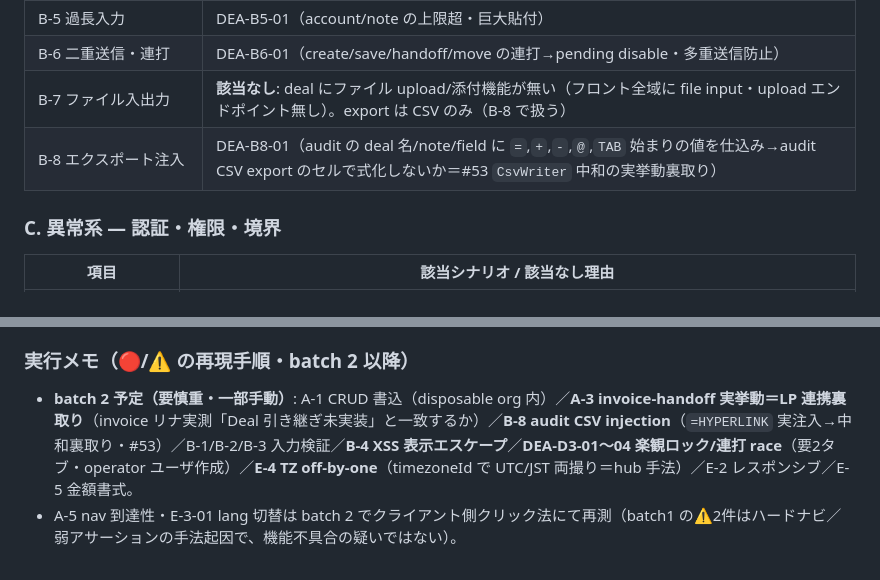
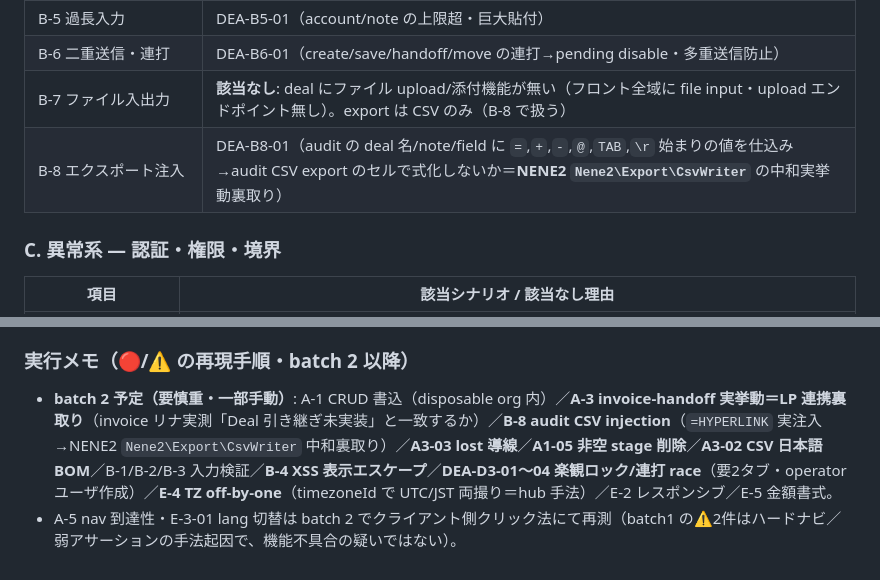
Before and after one commit to hideyukiMORI/nene-deal, a Markdown page: docs/qa/2026-07-21-demo-keystroke-qa.md, 2 parts joined by grey strips. GitHub-like rendering.

```diff
--- a/docs/qa/2026-07-21-demo-keystroke-qa.md
+++ b/docs/qa/2026-07-21-demo-keystroke-qa.md
@@ -58,7 +58,7 @@
 | B-5 過長入力 | DEA-B5-01（account/note の上限超・巨大貼付） |
 | B-6 二重送信・連打 | DEA-B6-01（create/save/handoff/move の連打→pending disable・多重送信防止） |
 | B-7 ファイル入出力 | **該当なし**: deal にファイル upload/添付機能が無い（フロント全域に file input・upload エンドポイント無し）。export は CSV のみ（B-8 で扱う） |
-| B-8 エクスポート注入 | DEA-B8-01（audit の deal 名/note/field に `=`,`+`,`-`,`@`,`TAB` 始まりの値を仕込み→audit CSV export のセルで式化しないか＝#53 `CsvWriter` 中和の実挙動裏取り） |
+| B-8 エクスポート注入 | DEA-B8-01（audit の deal 名/note/field に `=`,`+`,`-`,`@`,`TAB`,`\r` 始まりの値を仕込み→audit CSV export のセルで式化しないか＝**NENE2 `Nene2\Export\CsvWriter`** の中和実挙動裏取り） |
 
 ### C. 異常系 — 認証・権限・境界
 | 項目 | 該当シナリオ / 該当なし理由 |
@@ -578,5 +596,5 @@
 
 ### 実行メモ（🔴/⚠️ の再現手順・batch 2 以降）
 
-- **batch 2 予定（要慎重・一部手動）**: A-1 CRUD 書込（disposable org 内）／**A-3 invoice-handoff 実挙動＝LP 連携裏取り**（invoice リナ実測「Deal 引き継ぎ未実装」と一致するか）／**B-8 audit CSV injection**（`=HYPERLINK` 実注入→中和裏取り・#53）／B-1/B-2/B-3 入力検証／**B-4 XSS 表示エスケープ**／**DEA-D3-01〜04 楽観ロック/連打 race**（要2タブ・operator ユーザ作成）／**E-4 TZ off-by-one**（timezoneId で UTC/JST 両撮り＝hub 手法）／E-2 レスポンシブ／E-5 金額書式。
+- **batch 2 予定（要慎重・一部手動）**: A-1 CRUD 書込（disposable org 内）／**A-3 invoice-handoff 実挙動＝LP 連携裏取り**（invoice リナ実測「Deal 引き継ぎ未実装」と一致するか）／**B-8 audit CSV injection**（`=HYPERLINK` 実注入→NENE2 `Nene2\Export\CsvWriter` 中和裏取り）／**A3-03 lost 導線**／**A1-05 非空 stage 削除**／**A3-02 CSV 日本語 BOM**／B-1/B-2/B-3 入力検証／**B-4 XSS 表示エスケープ**／**DEA-D3-01〜04 楽観ロック/連打 race**（要2タブ・operator ユーザ作成）／**E-4 TZ off-by-one**（timezoneId で UTC/JST 両撮り＝hub 手法）／E-2 レスポンシブ／E-5 金額書式。
 - A-5 nav 到達性・E-3-01 lang 切替は batch 2 でクライアント側クリック法にて再測（batch1 の⚠️2件はハードナビ／弱アサーションの手法起因で、機能不具合の疑いではない）。
```
Also changed, not shown: other parts of docs/qa/2026-07-21-demo-keystroke-qa.md (+31 -13 lines).
